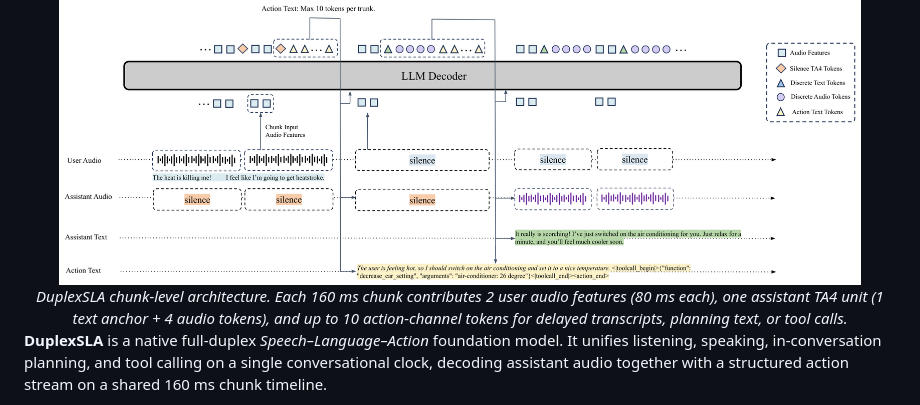
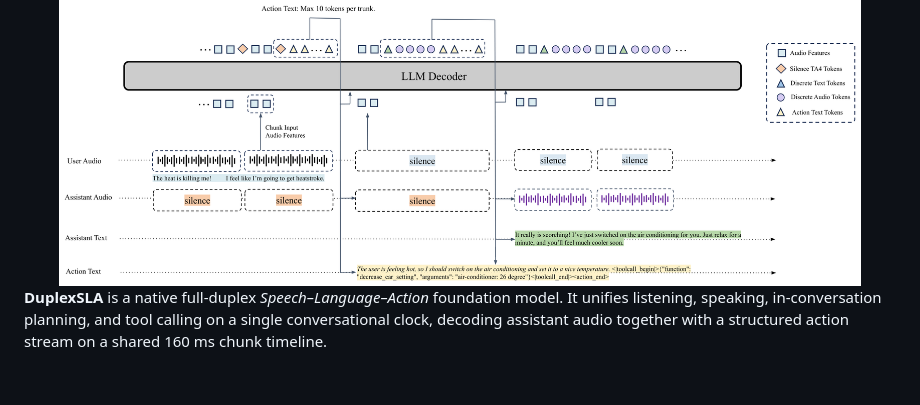
Before and after one commit to hyzhang24/DuplexSLA, a Markdown page: README.md, the part around the change. Drawn GitHub-style; blank space fills up the shorter version.

Commit message:
README: remove architecture figure caption

```diff
--- a/README.md
+++ b/README.md
@@ -26,8 +26,6 @@
 
 <div align="center">
   <img src="assets/architecture.png" alt="DuplexSLA chunk-level architecture" width="92%">
-  <br>
-  <em>DuplexSLA chunk-level architecture. Each 160 ms chunk contributes 2 user audio features (80 ms each), one assistant TA4 unit (1 text anchor + 4 audio tokens), and up to 10 action-channel tokens for delayed transcripts, planning text, or tool calls.</em>
 </div>
 
 **DuplexSLA** is a native full-duplex *Speech–Language–Action* foundation model. It unifies listening, speaking, in-conversation planning, and tool calling on a single conversational clock, decoding assistant audio together with a structured action stream on a shared 160 ms chunk timeline.
```
